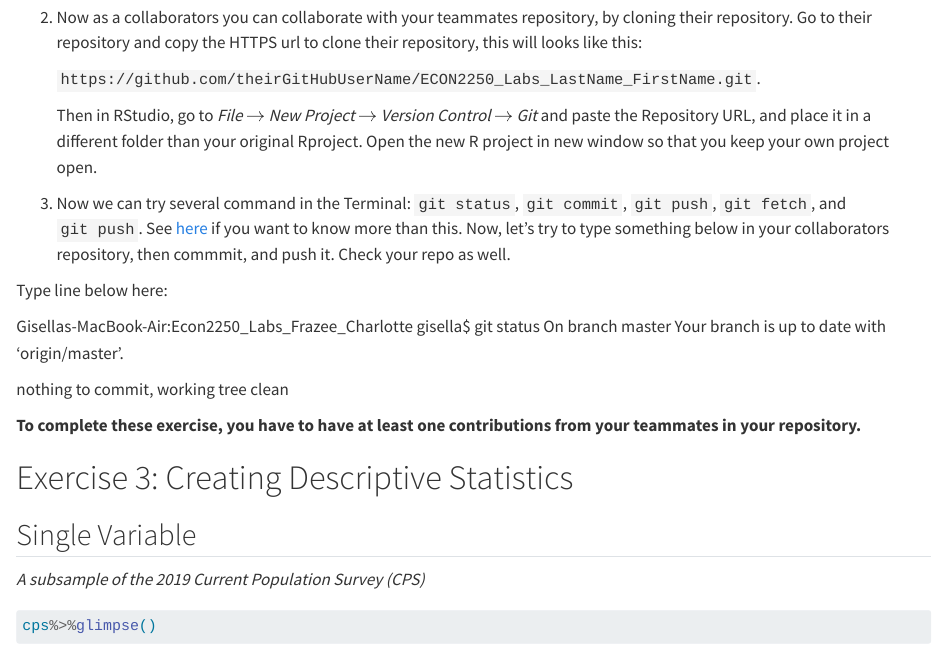
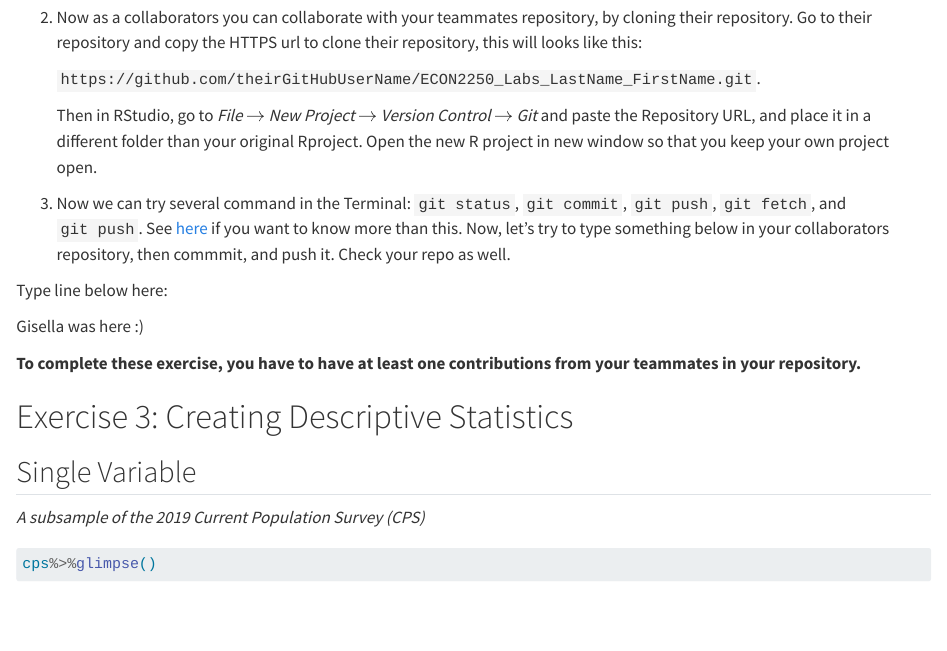
Before and after one commit to charlottefrazee/Econ2250_Labs_Frazee_Charlotte, a Quarto document (lab-03.qmd): the page in a window 1100 px wide, from 1660 px down. Rendered offline with R 4.5, knitr and Pandoc in place of Quarto, with nearby package versions; some code elsewhere in the file could not run offline.

Commit message:
Gisella committed

```diff
--- a/lab-03.qmd
+++ b/lab-03.qmd
@@ -108,9 +108,7 @@ Now, we are going to learn how to collaborate using GitHub. Follow these steps:
 
 Type line below here:
 
-Gisellas-MacBook-Air:Econ2250_Labs_Frazee_Charlotte gisella\$ git status On branch master Your branch is up to date with 'origin/master'.
-
-nothing to commit, working tree clean
+Gisella was here :)
 
 **To complete these exercise, you have to have at least one contributions from your teammates in your repository.**
 
```
